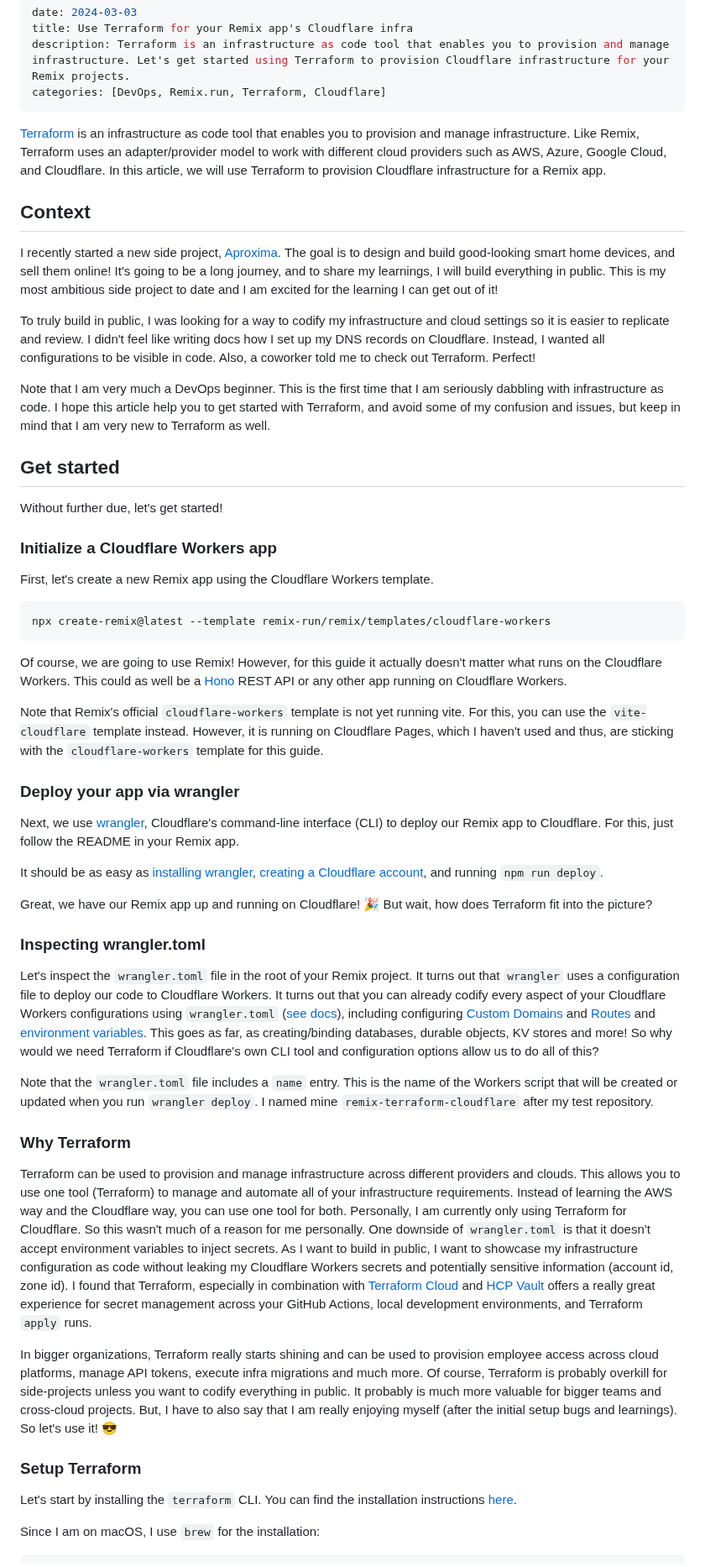
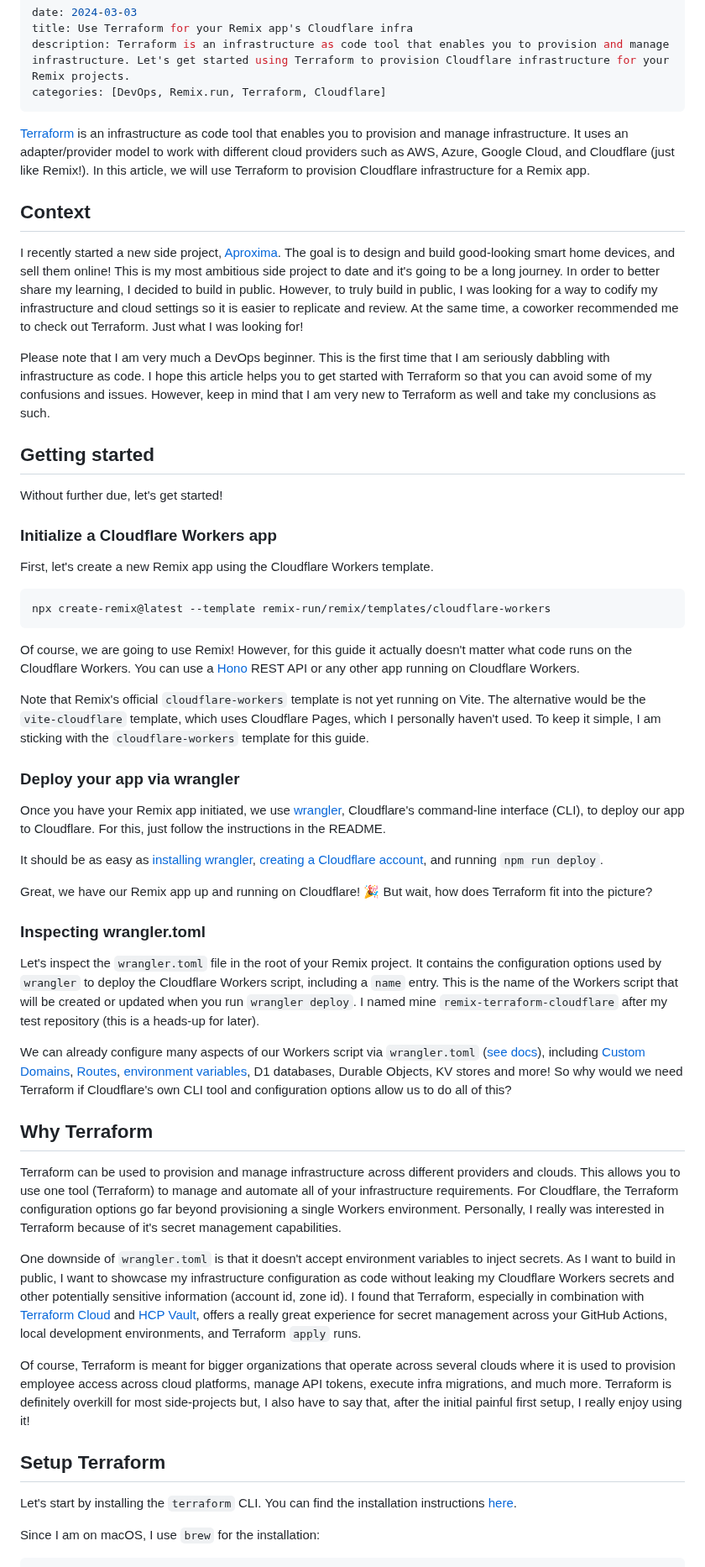
Before and after one commit to andrelandgraf/andrelandgraf, a Markdown page: contents/articles/2024-03-03_remix-with-terraform-on-cloudflare.md, the part around one of its changes. Shown at 84% size. Drawn GitHub-style.

Commit message:
shortening, rephrasing

````diff
--- a/contents/articles/2024-03-03_remix-with-terraform-on-cloudflare.md
+++ b/contents/articles/2024-03-03_remix-with-terraform-on-cloudflare.md
@@ -5,17 +5,15 @@ description: Terraform is an infrastructure as code tool that enables you to pro
 categories: [DevOps, Remix.run, Terraform, Cloudflare]
 ---
 
-[Terraform](https://www.terraform.io/) is an infrastructure as code tool that enables you to provision and manage infrastructure. Like Remix, Terraform uses an adapter/provider model to work with different cloud providers such as AWS, Azure, Google Cloud, and Cloudflare. In this article, we will use Terraform to provision Cloudflare infrastructure for a Remix app.
+[Terraform](https://www.terraform.io/) is an infrastructure as code tool that enables you to provision and manage infrastructure. It uses an adapter/provider model to work with different cloud providers such as AWS, Azure, Google Cloud, and Cloudflare (just like Remix!). In this article, we will use Terraform to provision Cloudflare infrastructure for a Remix app.
 
 ## Context
 
-I recently started a new side project, [Aproxima](https://github.com/aproxima-tech/aproxima). The goal is to design and build good-looking smart home devices, and sell them online! It's going to be a long journey, and to share my learnings, I will build everything in public. This is my most ambitious side project to date and I am excited for the learning I can get out of it!
+I recently started a new side project, [Aproxima](https://github.com/aproxima-tech/aproxima). The goal is to design and build good-looking smart home devices, and sell them online! This is my most ambitious side project to date and it's going to be a long journey. In order to better share my learning, I decided to build in public. However, to truly build in public, I was looking for a way to codify my infrastructure and cloud settings so it is easier to replicate and review. At the same time, a coworker recommended me to check out Terraform. Just what I was looking for!
 
-To truly build in public, I was looking for a way to codify my infrastructure and cloud settings so it is easier to replicate and review. I didn't feel like writing docs how I set up my DNS records on Cloudflare. Instead, I wanted all configurations to be visible in code. Also, a coworker told me to check out Terraform. Perfect!
+Please note that I am very much a DevOps beginner. This is the first time that I am seriously dabbling with infrastructure as code. I hope this article helps you to get started with Terraform so that you can avoid some of my confusions and issues. However, keep in mind that I am very new to Terraform as well and take my conclusions as such.
 
-Note that I am very much a DevOps beginner. This is the first time that I am seriously dabbling with infrastructure as code. I hope this article help you to get started with Terraform, and avoid some of my confusion and issues, but keep in mind that I am very new to Terraform as well.
-
-## Get started
+## Getting started
 
 Without further due, let's get started!
 
@@ -27,13 +25,13 @@ First, let's create a new Remix app using the Cloudflare Workers template.
 npx create-remix@latest --template remix-run/remix/templates/cloudflare-workers
 ```
 
-Of course, we are going to use Remix! However, for this guide it actually doesn't matter what runs on the Cloudflare Workers. This could as well be a [Hono](https://hono.dev/) REST API or any other app running on Cloudflare Workers.
+Of course, we are going to use Remix! However, for this guide it actually doesn't matter what code runs on the Cloudflare Workers. You can use a [Hono](https://hono.dev/) REST API or any other app running on Cloudflare Workers.
 
-Note that Remix's official `cloudflare-workers` template is not yet running vite. For this, you can use the `vite-cloudflare` template instead. However, it is running on Cloudflare Pages, which I haven't used and thus, are sticking with the `cloudflare-workers` template for this guide.
+Note that Remix's official `cloudflare-workers` template is not yet running on Vite. The alternative would be the `vite-cloudflare` template, which uses Cloudflare Pages, which I personally haven't used. To keep it simple, I am sticking with the `cloudflare-workers` template for this guide.
 
 ### Deploy your app via wrangler
 
-Next, we use [wrangler](https://developers.cloudflare.com/workers/wrangler/), Cloudflare's command-line interface (CLI) to deploy our Remix app to Cloudflare. For this, just follow the README in your Remix app.
+Once you have your Remix app initiated, we use [wrangler](https://developers.cloudflare.com/workers/wrangler/), Cloudflare's command-line interface (CLI), to deploy our app to Cloudflare. For this, just follow the instructions in the README.
 
 It should be as easy as [installing wrangler](https://developers.cloudflare.com/workers/wrangler/install-and-update/), [creating a Cloudflare account](https://dash.cloudflare.com/sign-up), and running `npm run deploy`.
 
@@ -41,17 +39,19 @@ Great, we have our Remix app up and running on Cloudflare! 🎉 But wait, how do
 
 ### Inspecting wrangler.toml
 
-Let's inspect the `wrangler.toml` file in the root of your Remix project. It turns out that `wrangler` uses a configuration file to deploy our code to Cloudflare Workers. It turns out that you can already codify every aspect of your Cloudflare Workers configurations using `wrangler.toml` ([see docs](https://developers.cloudflare.com/workers/wrangler/configuration/)), including configuring [Custom Domains](https://developers.cloudflare.com/workers/wrangler/configuration/#custom-domains) and [Routes](https://developers.cloudflare.com/workers/wrangler/configuration/#routes) and [environment variables](https://developers.cloudflare.com/workers/wrangler/configuration/#environment-variables). This goes as far, as creating/binding databases, durable objects, KV stores and more! So why would we need Terraform if Cloudflare's own CLI tool and configuration options allow us to do all of this?
+Let's inspect the `wrangler.toml` file in the root of your Remix project. It contains the configuration options used by `wrangler` to deploy the Cloudflare Workers script, including a `name` entry. This is the name of the Workers script that will be created or updated when you run `wrangler deploy`. I named mine `remix-terraform-cloudflare` after my test repository (this is a heads-up for later).
 
-Note that the `wrangler.toml` file includes a `name` entry. This is the name of the Workers script that will be created or updated when you run `wrangler deploy`. I named mine `remix-terraform-cloudflare` after my test repository.
+We can already configure many aspects of our Workers script via `wrangler.toml` ([see docs](https://developers.cloudflare.com/workers/wrangler/configuration/)), including [Custom Domains](https://developers.cloudflare.com/workers/wrangler/configuration/#custom-domains), [Routes](https://developers.cloudflare.com/workers/wrangler/configuration/#routes), [environment variables](https://developers.cloudflare.com/workers/wrangler/configuration/#environment-variables), D1 databases, Durable Objects, KV stores and more! So why would we need Terraform if Cloudflare's own CLI tool and configuration options allow us to do all of this?
 
-### Why Terraform
+## Why Terraform
 
-Terraform can be used to provision and manage infrastructure across different providers and clouds. This allows you to use one tool (Terraform) to manage and automate all of your infrastructure requirements. Instead of learning the AWS way and the Cloudflare way, you can use one tool for both. Personally, I am currently only using Terraform for Cloudflare. So this wasn't much of a reason for me personally. One downside of `wrangler.toml` is that it doesn't accept environment variables to inject secrets. As I want to build in public, I want to showcase my infrastructure configuration as code without leaking my Cloudflare Workers secrets and potentially sensitive information (account id, zone id). I found that Terraform, especially in combination with [Terraform Cloud](https://www.hashicorp.com/products/terraform) and [HCP Vault](https://www.hashicorp.com/products/vault) offers a really great experience for secret management across your GitHub Actions, local development environments, and Terraform `apply` runs.
+Terraform can be used to provision and manage infrastructure across different providers and clouds. This allows you to use one tool (Terraform) to manage and automate all of your infrastructure requirements. For Cloudflare, the Terraform configuration options go far beyond provisioning a single Workers environment. Personally, I really was interested in Terraform because of it's secret management capabilities.
 
-In bigger organizations, Terraform really starts shining and can be used to provision employee access across cloud platforms, manage API tokens, execute infra migrations and much more. Of course, Terraform is probably overkill for side-projects unless you want to codify everything in public. It probably is much more valuable for bigger teams and cross-cloud projects. But, I have to also say that I am really enjoying myself (after the initial setup bugs and learnings). So let's use it! 😎
+One downside of `wrangler.toml` is that it doesn't accept environment variables to inject secrets. As I want to build in public, I want to showcase my infrastructure configuration as code without leaking my Cloudflare Workers secrets and other potentially sensitive information (account id, zone id). I found that Terraform, especially in combination with [Terraform Cloud](https://www.hashicorp.com/products/terraform) and [HCP Vault](https://www.hashicorp.com/products/vault), offers a really great experience for secret management across your GitHub Actions, local development environments, and Terraform `apply` runs.
 
-### Setup Terraform
+Of course, Terraform is meant for bigger organizations that operate across several clouds where it is used to provision employee access across cloud platforms, manage API tokens, execute infra migrations, and much more. Terraform is definitely overkill for most side-projects but, I also have to say that, after the initial painful first setup, I really enjoy using it!
+
+## Setup Terraform
 
 Let's start by installing the `terraform` CLI. You can find the installation instructions [here](https://developer.hashicorp.com/terraform/tutorials/aws-get-started/install-cli#install-terraform).
 
````
Also changed, not shown: other parts of contents/articles/2024-03-03_remix-with-terraform-on-cloudflare.md (+2 -2 lines).
